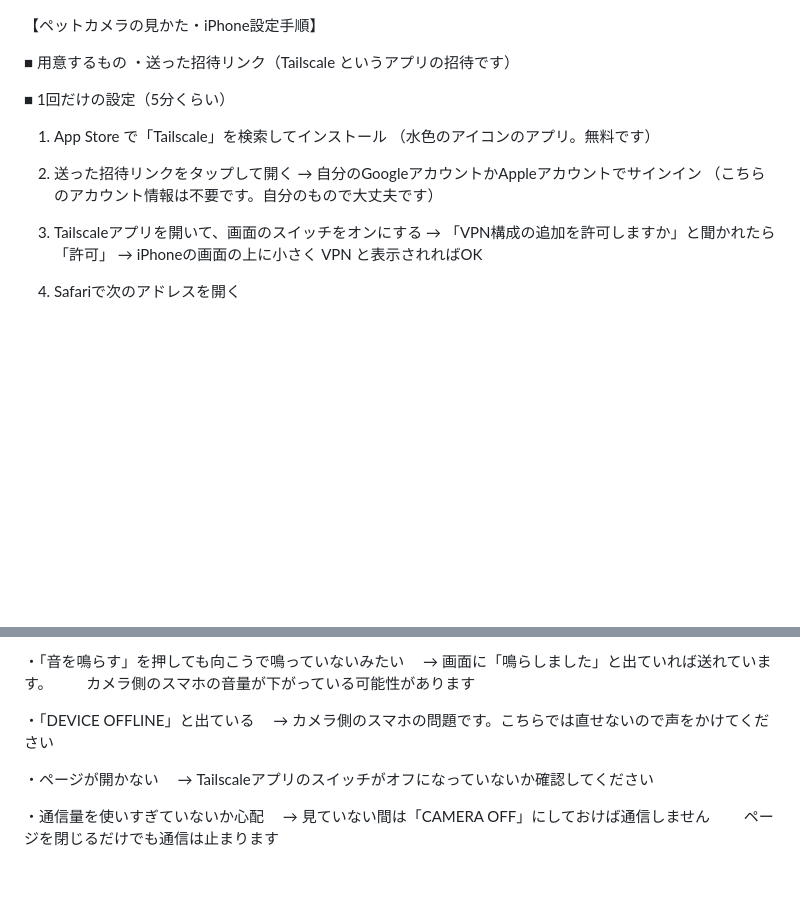
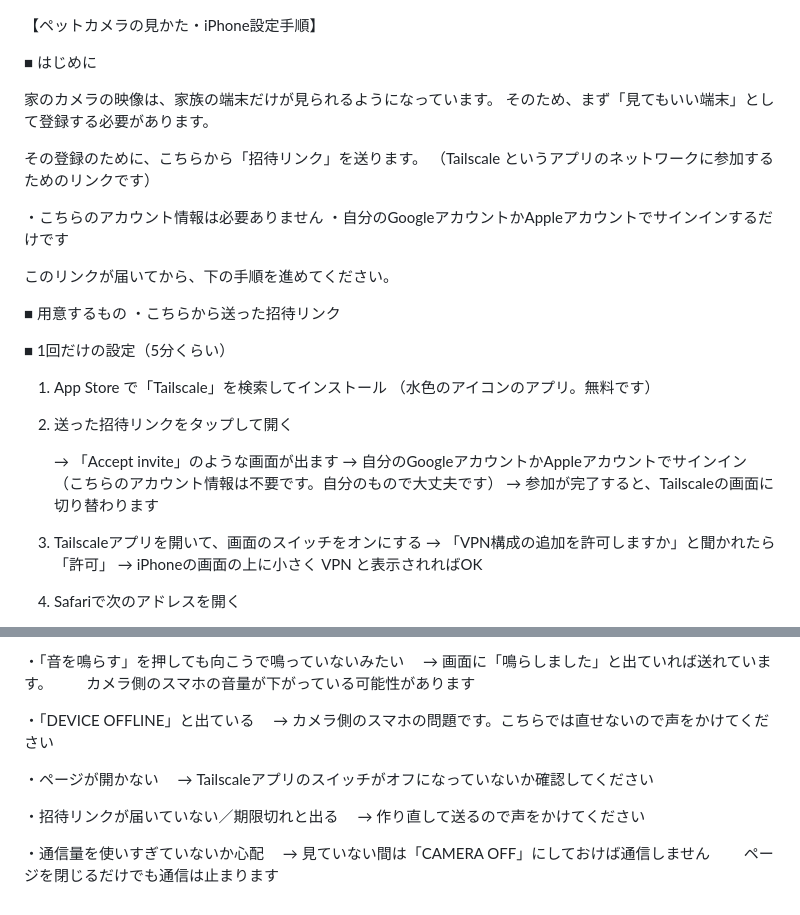
Before and after one commit to Doushimasho/petcam, a Markdown page: docs/iphone_setup_template.md, 2 parts joined by grey strips. Drawn GitHub-style; blank space fills up the shorter version.

```diff
--- a/docs/iphone_setup_template.md
+++ b/docs/iphone_setup_template.md
@@ -1,11 +1,34 @@
-<!-- 配布用の雛形。カッコの中を自分の環境の値に置き換えて、
-     見る人に渡してください。個人用の控えは docs/iphone_setup.md に置き、
-     そちらは .gitignore で除外しています。 -->
+<!-- 配布用の雛形です。カッコの中を自分の環境の値に置き換えて、見る人に渡してください。
+
+     渡す前に、招待リンクを作っておく必要があります（あなたの作業・2分）:
+       1. https://login.tailscale.com/ を開く
+       2. 左メニューの Users
+       3. Invite external users を押す
+       4. Copy invite link タブを選ぶ
+       5. 権限は Member でよい
+       6. Generate & copy invite link を押す
+       7. コピーされたリンクを、この手順書と一緒に相手へ送る
+
+     個人用の控えは docs/iphone_setup.md に置き、.gitignore で除外しています。 -->
 
 【ペットカメラの見かた・iPhone設定手順】
 
+■ はじめに
+
+家のカメラの映像は、家族の端末だけが見られるようになっています。
+そのため、まず「見てもいい端末」として登録する必要があります。
+
+その登録のために、こちらから「招待リンク」を送ります。
+（Tailscale というアプリのネットワークに参加するためのリンクです）
+
+・こちらのアカウント情報は必要ありません
+・自分のGoogleアカウントかAppleアカウントでサインインするだけです
+
+このリンクが届いてから、下の手順を進めてください。
+
+
 ■ 用意するもの
-・送った招待リンク（Tailscale というアプリの招待です）
+・こちらから送った招待リンク
 
 
 ■ 1回だけの設定（5分くらい）
@@ -14,8 +37,11 @@
    （水色のアイコンのアプリ。無料です）
 
 2. 送った招待リンクをタップして開く
+
+   → 「Accept invite」のような画面が出ます
    → 自分のGoogleアカウントかAppleアカウントでサインイン
    （こちらのアカウント情報は不要です。自分のもので大丈夫です）
+   → 参加が完了すると、Tailscaleの画面に切り替わります
 
 3. Tailscaleアプリを開いて、画面のスイッチをオンにする
    → 「VPN構成の追加を許可しますか」と聞かれたら「許可」
@@ -110,6 +136,9 @@ CAMERA OFF     … カメラを止める
 ・ページが開かない
 　→ Tailscaleアプリのスイッチがオフになっていないか確認してください
 
+・招待リンクが届いていない／期限切れと出る
+　→ 作り直して送るので声をかけてください
+
 ・通信量を使いすぎていないか心配
 　→ 見ていない間は「CAMERA OFF」にしておけば通信しません
 　　ページを閉じるだけでも通信は止まります
```
Also changed, not shown: README.md (+13 -2 lines), docs/note_article.md (+24 -4 lines).
